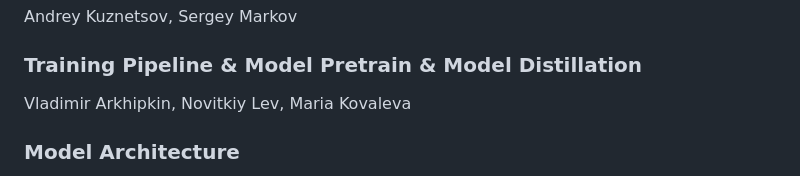
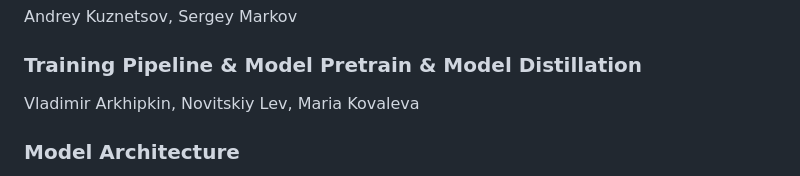
Before and after one commit to ai-forever/Kandinsky-4, a Markdown page: README.md, the part around the change. GitHub-like rendering.

Commit message:
upd README

```diff
--- a/README.md
+++ b/README.md
@@ -232,7 +232,7 @@ Andrey Kuznetsov, Sergey Markov
 
 ### Training Pipeline & Model Pretrain & Model Distillation
 
-Vladimir Arkhipkin, Novitkiy Lev, Maria Kovaleva
+Vladimir Arkhipkin, Novitskiy Lev, Maria Kovaleva
 
 ### Model Architecture
 
```
